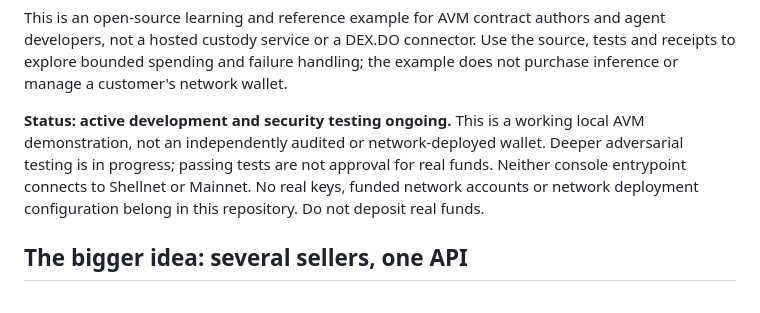
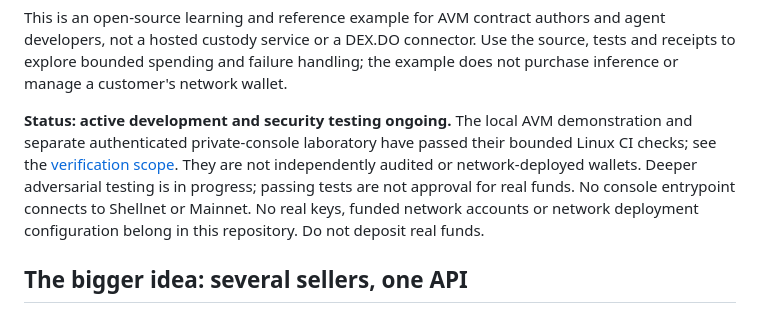
Before and after one commit to anvilfilbert/ackivault, a Markdown page: README.md, the part around the change. GitHub-like rendering.

Commit message:
docs: record private console qualification and remaining hosting gates

```diff
--- a/README.md
+++ b/README.md
@@ -16,7 +16,7 @@ The [local web console](console/README.md) exposes the test flow: create, fund,
 
 This is an open-source learning and reference example for AVM contract authors and agent developers, not a hosted custody service or a DEX.DO connector. Use the source, tests and receipts to explore bounded spending and failure handling; the example does not purchase inference or manage a customer's network wallet.
 
-**Status: active development and security testing ongoing.** This is a working local AVM demonstration, not an independently audited or network-deployed wallet. Deeper adversarial testing is in progress; passing tests are not approval for real funds. Neither console entrypoint connects to Shellnet or Mainnet. No real keys, funded network accounts or network deployment configuration belong in this repository. Do not deposit real funds.
+**Status: active development and security testing ongoing.** The local AVM demonstration and separate authenticated private-console laboratory have passed their bounded Linux CI checks; see the [verification scope](docs/verification.md#private-console-qualification). They are not independently audited or network-deployed wallets. Deeper adversarial testing is in progress; passing tests are not approval for real funds. No console entrypoint connects to Shellnet or Mainnet. No real keys, funded network accounts or network deployment configuration belong in this repository. Do not deposit real funds.
 
 ## The bigger idea: several sellers, one API
 
```
Also changed, not shown: docs/verification.md (+10 -0 lines).
